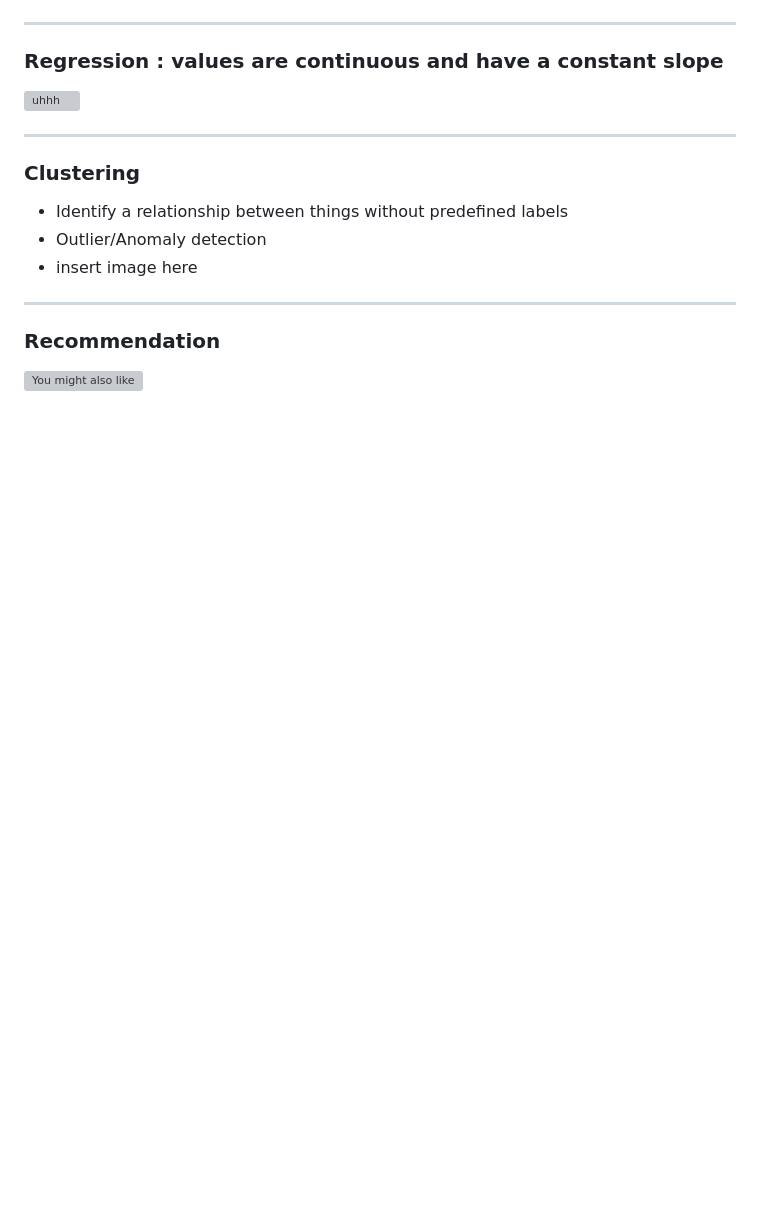
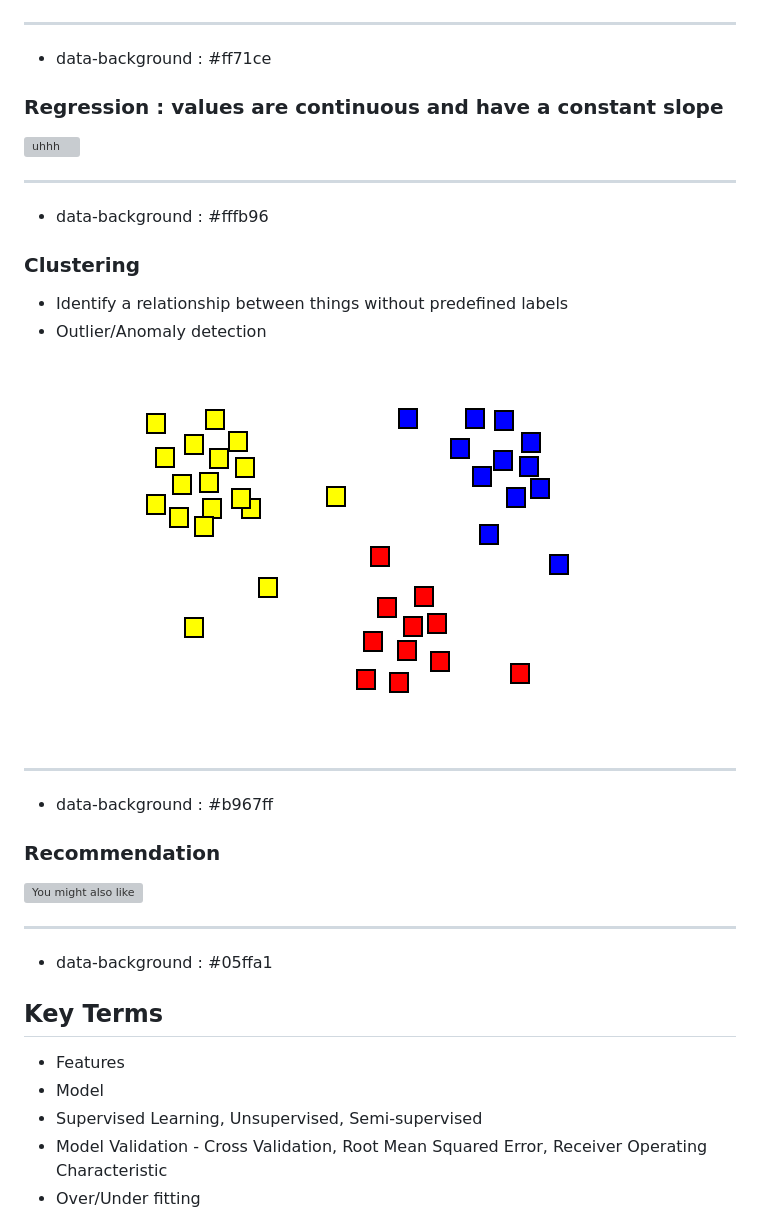
Before and after one commit to alanmbarr/machinelearningdotnet, a Markdown page: slides/index.md, the part around the change printed below. Rendered like a GitHub page; pictures changed too: slides/images/cluster.png (added); blank space fills up the shorter version; grey boxes are pictures that could not be loaded.

Commit message:
slides and images

```diff
--- a/slides/index.md
+++ b/slides/index.md
@@ -74,17 +74,37 @@ Reveal.addEventListener('slidechanged', stopAnimating);
 
 ---
 
+- data-background : #ff71ce
+
 ### Regression : values are continuous and have a constant slope
 ![uhhh](https://imgs.xkcd.com/comics/extrapolating.png)
 
 ---
 
+- data-background : #fffb96
+
 ### Clustering
 - Identify a relationship between things without predefined labels
 - Outlier/Anomaly detection
-- insert image here
+![Apparently there are no funny cluster images](images/cluster.png)
 
 ---
 
+- data-background : #b967ff
+
 ### Recommendation
 ![You might also like](images/grocery.jpg)
+
+
+**************************************************************************
+
+- data-background : #05ffa1
+
+## Key Terms
+
+* Features
+* Model
+* Supervised Learning, Unsupervised, Semi-supervised
+* Model Validation - Cross Validation, Root Mean Squared Error, Receiver Operating Characteristic
+* Over/Under fitting
+
```
Also changed, not shown: other parts of slides/index.md (+30 -0 lines), slides/images/dsprocess.png (added), 1 other file.
